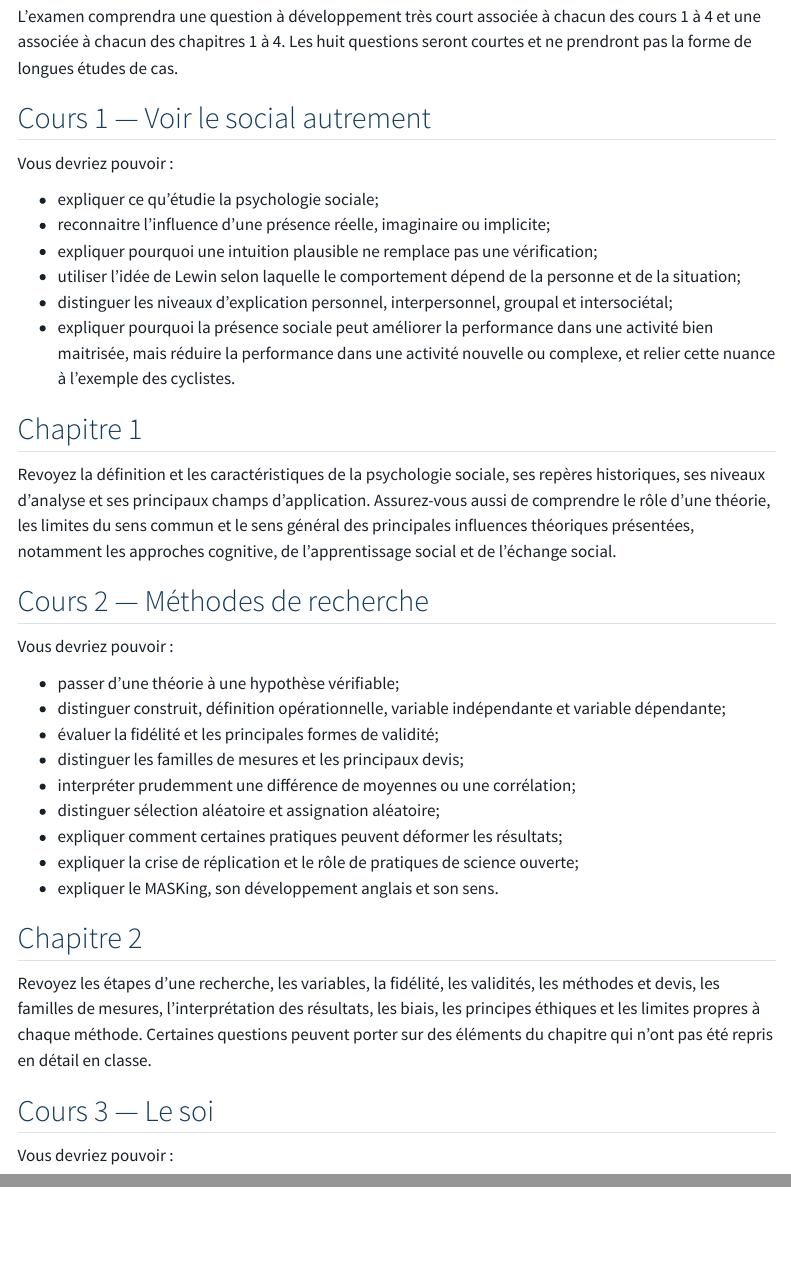
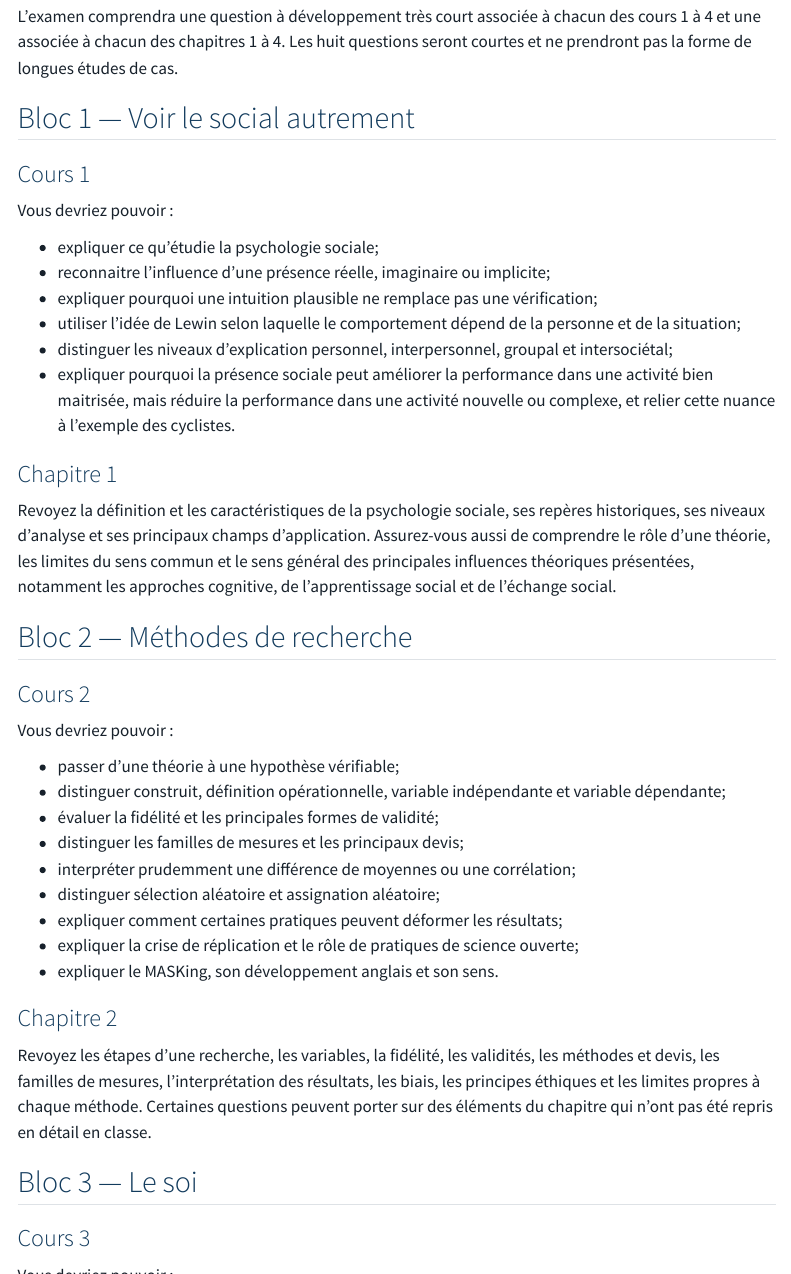
Before and after one commit to rempsyc/psy1703, a Quarto document (guide-examen-1.qmd): the page in a window 1100 px wide, from 1550 px down, and a second part further down, joined at a grey line. Rendered offline with R 4.5, knitr and Pandoc in place of Quarto, with nearby package versions; menus at the side of the page are left out.

Commit message:
Regrouper le guide d'étude en quatre blocs

```diff
--- a/guide-examen-1.qmd
+++ b/guide-examen-1.qmd
@@ -46,7 +46,9 @@ Vous n’avez pas à reproduire une définition mot à mot. Une formulation prov
 
 L’examen comprendra une question à développement très court associée à chacun des cours 1 à 4 et une associée à chacun des chapitres 1 à 4. Les huit questions seront courtes et ne prendront pas la forme de longues études de cas.
 
-## Cours 1 — Voir le social autrement
+## Bloc 1 — Voir le social autrement
+
+### Cours 1
 
 Vous devriez pouvoir :
 
@@ -57,11 +59,13 @@ Vous devriez pouvoir :
 - distinguer les niveaux d’explication personnel, interpersonnel, groupal et intersociétal;
 - expliquer pourquoi la présence sociale peut améliorer la performance dans une activité bien maitrisée, mais réduire la performance dans une activité nouvelle ou complexe, et relier cette nuance à l’exemple des cyclistes.
 
-## Chapitre 1
+### Chapitre 1
 
 Revoyez la définition et les caractéristiques de la psychologie sociale, ses repères historiques, ses niveaux d’analyse et ses principaux champs d’application. Assurez-vous aussi de comprendre le rôle d’une théorie, les limites du sens commun et le sens général des principales influences théoriques présentées, notamment les approches cognitive, de l’apprentissage social et de l’échange social.
 
-## Cours 2 — Méthodes de recherche
+## Bloc 2 — Méthodes de recherche
+
+### Cours 2
 
 Vous devriez pouvoir :
 
@@ -75,11 +79,13 @@ Vous devriez pouvoir :
 - expliquer la crise de réplication et le rôle de pratiques de science ouverte;
 - expliquer le MASKing, son développement anglais et son sens.
 
-## Chapitre 2
+### Chapitre 2
 
 Revoyez les étapes d’une recherche, les variables, la fidélité, les validités, les méthodes et devis, les familles de mesures, l’interprétation des résultats, les biais, les principes éthiques et les limites propres à chaque méthode. Certaines questions peuvent porter sur des éléments du chapitre qui n’ont pas été repris en détail en classe.
 
-## Cours 3 — Le soi
+## Bloc 3 — Le soi
+
+### Cours 3
 
 Vous devriez pouvoir :
 
```
Also changed, not shown: guide-examen-1.qmd (8 more changed lines).
